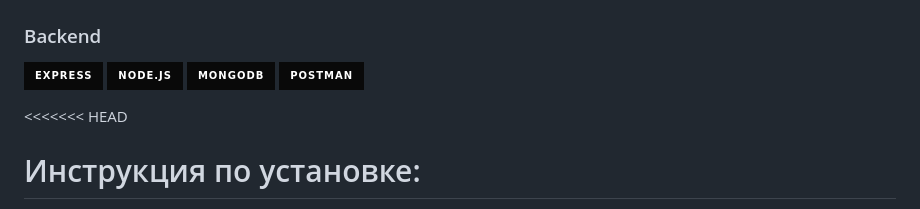
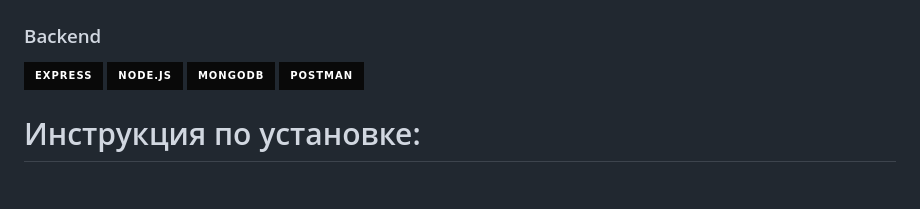
Before and after one commit to Beinyc/react-mesto-api-full-gha, a Markdown page: README.md, the part around the change. GitHub-like rendering; badges without logos; blank space fills up the shorter version.

```diff
--- a/README.md
+++ b/README.md
@@ -26,7 +26,6 @@
 ![MongoDB](https://img.shields.io/badge/-MongoDB-090909?style=for-the-badge&logo=MongoDB)
 ![Postman](https://img.shields.io/badge/-Postman-090909?style=for-the-badge&logo=Postman)
 
-<<<<<<< HEAD
 # Инструкция по установке:
 1. Клонировать репозиторий
 `https://github.com/Beinyc/react-mesto-api-full-gha`
```
